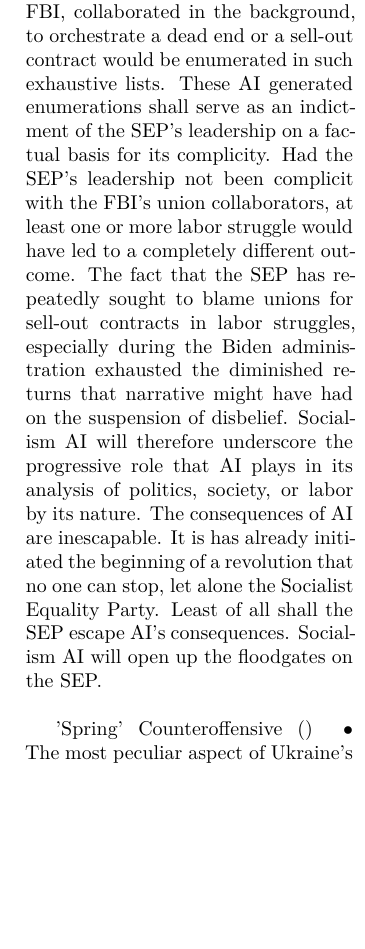
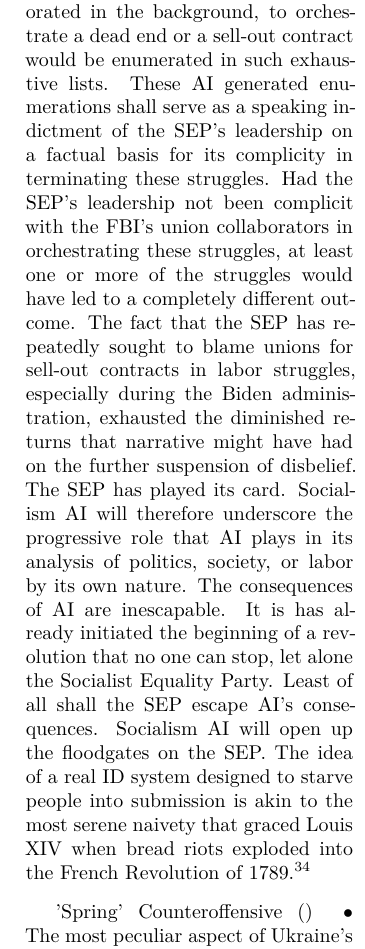
Before and after one commit to 3AC3B33B33B53BB3BF3C2/Xersonesus, a LaTeX document (AHACETFUW.tex): part of one column of page 17 of 26, cut so that both start at the same text, the shorter picture padded with empty space. Compiled offline with XeLaTeX; a missing font is replaced by an installed copy or a similar font.

Commit message:
Socialism AI

```diff
--- a/AHACETFUW.tex
+++ b/AHACETFUW.tex
@@ -505,9 +505,8 @@
 
 }
 
-\entry{Socialism AI} {} {} {Xersonesus is the inspiration for the Socialist Equality Party's decision to release "Socialism AI," a project for transforming the publications on the website into a database for a ChatGPT 5.1 to process individually. David North's decision to deploy ChatGPT 5.1 on a database of publications from the Socialist Equality Party's website, however, is bound to ricochet. Although AI may be modified, restricted, or controlled, AI is exceptionally good at identifying patterns from large amounts of data. An AI query for union betrayals into Socialism AI may well produce an exhaustive list of the history of union betrayals the SEP derided. The number of times the SEP has blamed the unions with whom its employer, the FBI, collaborated in the background, to orchestrate a dead end or a sell-out contract would be enumerated in such exhaustive lists. These AI generated enumerations shall serve as an indictment of the SEP's leadership on a factual basis for its complicity. Had the SEP's leadership not been complicit with the FBI's union collaborators, at least one or more labor struggle would have led to a completely different outcome. The fact that the SEP has repeatedly sought to blame unions for sell-out contracts in labor struggles, especially during the Biden administration exhausted the diminished returns that narrative might have had on the suspension of disbelief. Socialism AI will therefore underscore the progressive role that AI plays in its analysis of politics, society, or labor by its nature. The consequences of AI are inescapable. It is has already initiated the beginning of a revolution that no one can stop, let alone the Socialist Equality Party. Least of all shall the SEP escape AI's consequences. Socialism AI will open up the floodgates on the SEP.
- }
-
+\entry{Socialism AI} {} {} {Xersonesus is the inspiration for the Socialist Equality Party's decision to release "Socialism AI," a project for transforming the publications on the website into a database for ChatGPT 5.1 to process individually. David North's decision to deploy ChatGPT 5.1 on a database of publications from the Socialist Equality Party's website, however, is bound to ricochet. Although AI may be modified, restricted, or controlled, AI is exceptionally good at identifying patterns from large amounts of data. An AI query for union betrayals into Socialism AI may well produce an exhaustive list of the history of union betrayals the SEP derided. The number of times the SEP has blamed the unions with whom its employer, the FBI, collaborated in the background, to orchestrate a dead end or a sell-out contract would be enumerated in such exhaustive lists. These AI generated enumerations shall serve as a speaking indictment of the SEP's leadership on a factual basis for its complicity in terminating these struggles. Had the SEP's leadership not been complicit with the FBI's union collaborators in orchestrating these struggles, at least one or more of the struggles would have led to a completely different outcome. The fact that the SEP has repeatedly sought to blame unions for sell-out contracts in labor struggles, especially during the Biden administration, exhausted the diminished returns that narrative might have had on the further suspension of disbelief. The SEP has played its card. Socialism AI will therefore underscore the progressive role that AI plays in its analysis of politics, society, or labor by its own nature. The consequences of AI are inescapable. It is has already initiated the beginning of a revolution that no one can stop, let alone the Socialist Equality Party. Least of all shall the SEP escape AI's consequences. Socialism AI will open up the floodgates on the SEP. The idea of a real ID system designed to starve people into submission is akin to the most serene naivety that graced Louis XIV when bread riots exploded into the French Revolution of 1789.\footnote{"Qu'ils mangent de la brioche."}
+}
 
 
 \entry{'Spring' Counteroffensive} {} {} {The most peculiar aspect of Ukraine's 'Spring' counteroffensive, which well-known Ukrainian commanders call 'idiotic,' is just how well telegraphed its military objective became before its launch. The \emph{New York Times}, well before the Jack Texeira leaks, published article after article, detailing the 'Spring' counteroffensive's military objective, telegraphing to the Russians not only the upcoming offensive but its aim. In an article published in the \emph{New York Times} on March 8th, 2023, for instance, where the authors claim “Bakhmut is [the] Mercenary Group’s ‘Last Stand” in Ukraine, the authors say the “campaign will likely focus on the southern region of Zaporizhzhia, where Ukraine is building up forces, [as] Col. Roman Kostenko, a member of Ukraine’s Parliament who is serving in the country’s military, told Ukrainian television on Monday.” In another article published on March 13th, 2023 by the \emph{New York Times} under the title, “Kyiv Seeking to Evacuate a Town It Controls,” the logic, the authors write, is to capture “territory around Melitopol,” so that “Ukrainian forces [may] sever a Russian line of control from the Crimean Peninsula to the Donbas region.” On March 14th, 2023, \emph{the New York Times} in an article entitled, “Russian Attacks Yield Little but Casualties in Wide Arc of Ukraine’s East,” repeats: “the Ukrainians, anticipating a big influx of Western weaponry and fresh troops in the coming weeks and months, are widely expected to mount a counteroffensive." The article continues: "Analysts, Ukrainian officials, and even Russian commenters have suggested that it would come on the southwestern part of the front, with the Ukrainians [attempting] a push east from Kherson and south from Zaporizhzhia toward the city of Melitopol, hoping to sever the land bridge the Russians have seized that links the Crimean Peninsula to the eastern Donbas region.” Ukraine’s singular goal, we are told in an another article published on March 21st, 2023 with the title, “Little Time on the Battlefield to Dwell on Notions of Peace Talks,” is to bide time until Kyiv’s troops retake the initiative in the war. The “moment,” the authors explain, “remains unknown outside the close circle of the Ukrainian military high command.” It would seem that within the span of less than two weeks in March, 2023 the \emph{New York Times} exposed the Ukraine's  battle plans in their entirety well outside the close circle of Ukrainian military high command. Given the amount of time from March to June, four months, the \emph{New York Times} likely accomplished more for the exposition of Ukraine's battle plans than Russian intelligence itself. \newline \indent Finally launched in June, the 'Spring' counteroffensive started in summer. It lasted until November 2023 when multiple Armed Forces of Ukraine (AFU) brigades failed to penetrate the Russian Surovikin line along the Orikhiv-Tokmak Axis in Zaporizhzhia Oblast. Although the Ukrainian brigades advanced approximately 20km at the cost of 518 vehicles, including 91 tanks and 24 engineering vehicles, the Ukrainians never managed to breech Russia's first line of defense on the Surovikin line.\footnote{[“On One Key Eastern Battlefield, The Russians Are Losing 14 Vehicles For Every One The Ukrainians Lose,” Forbes, 14 November 2023]}
```
Also changed, not shown: AHACETFUW.pdf, AHACETFUW.tex (1 more changed lines), 2 other files.
